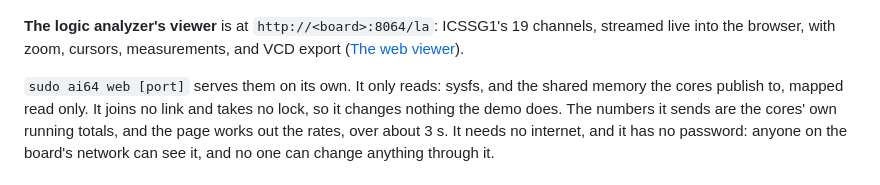
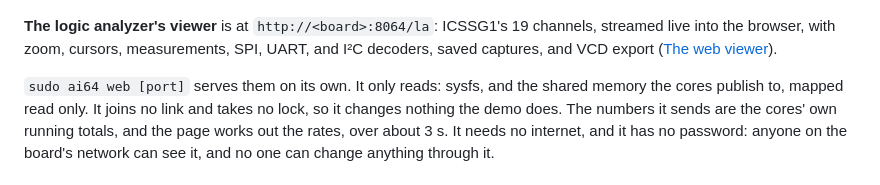
Before and after one commit to kevinacahalan/BeagleBoneAI64-linux-zephyr-pru-c7x-c66x-demo, a Markdown page: README.md, the part around the change. Rendered like a GitHub page.

```diff
--- a/README.md
+++ b/README.md
@@ -482,7 +482,7 @@ While the demo runs, open `http://<board>:8064/` in a browser on the same networ
 
 ![The web page, served by the board while the demo runs](media/web.png)
 
-**The logic analyzer's viewer** is at `http://<board>:8064/la`: ICSSG1's 19 channels, streamed live into the browser, with zoom, cursors, measurements, and VCD export ([The web viewer](pru/logic_analyzer/README.md#the-web-viewer)).
+**The logic analyzer's viewer** is at `http://<board>:8064/la`: ICSSG1's 19 channels, streamed live into the browser, with zoom, cursors, measurements, SPI, UART, and I²C decoders, saved captures, and VCD export ([The web viewer](pru/logic_analyzer/README.md#the-web-viewer)).
 
 `sudo ai64 web [port]` serves them on its own. It only reads: sysfs, and the shared memory the cores publish to, mapped read only. It joins no link and takes no lock, so it changes nothing the demo does. The numbers it sends are the cores' own running totals, and the page works out the rates, over about 3 s. It needs no internet, and it has no password: anyone on the board's network can see it, and no one can change anything through it.
 
```
Also changed, not shown: pru/logic_analyzer/README.md (+9 -1 lines), media/la-decode.png (added), 1 other file.
